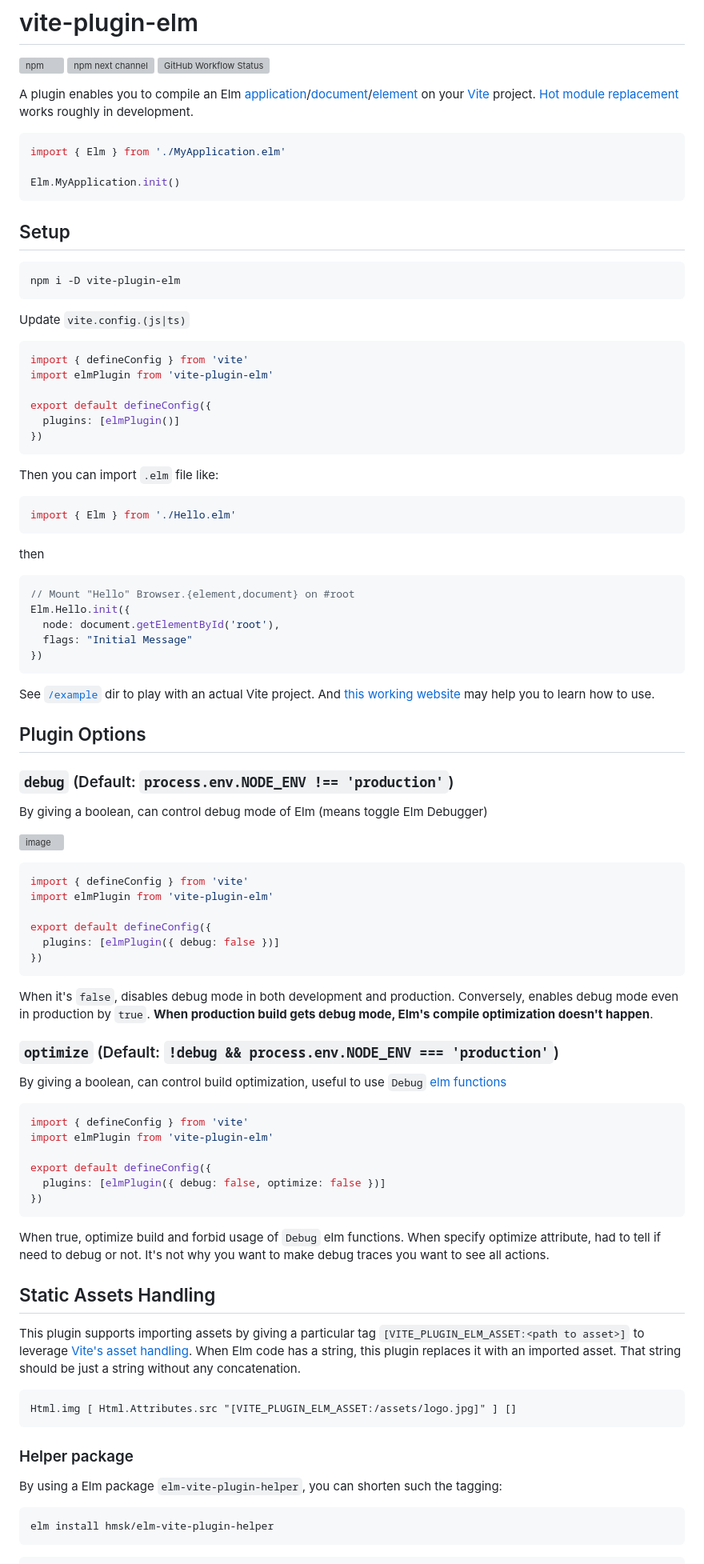
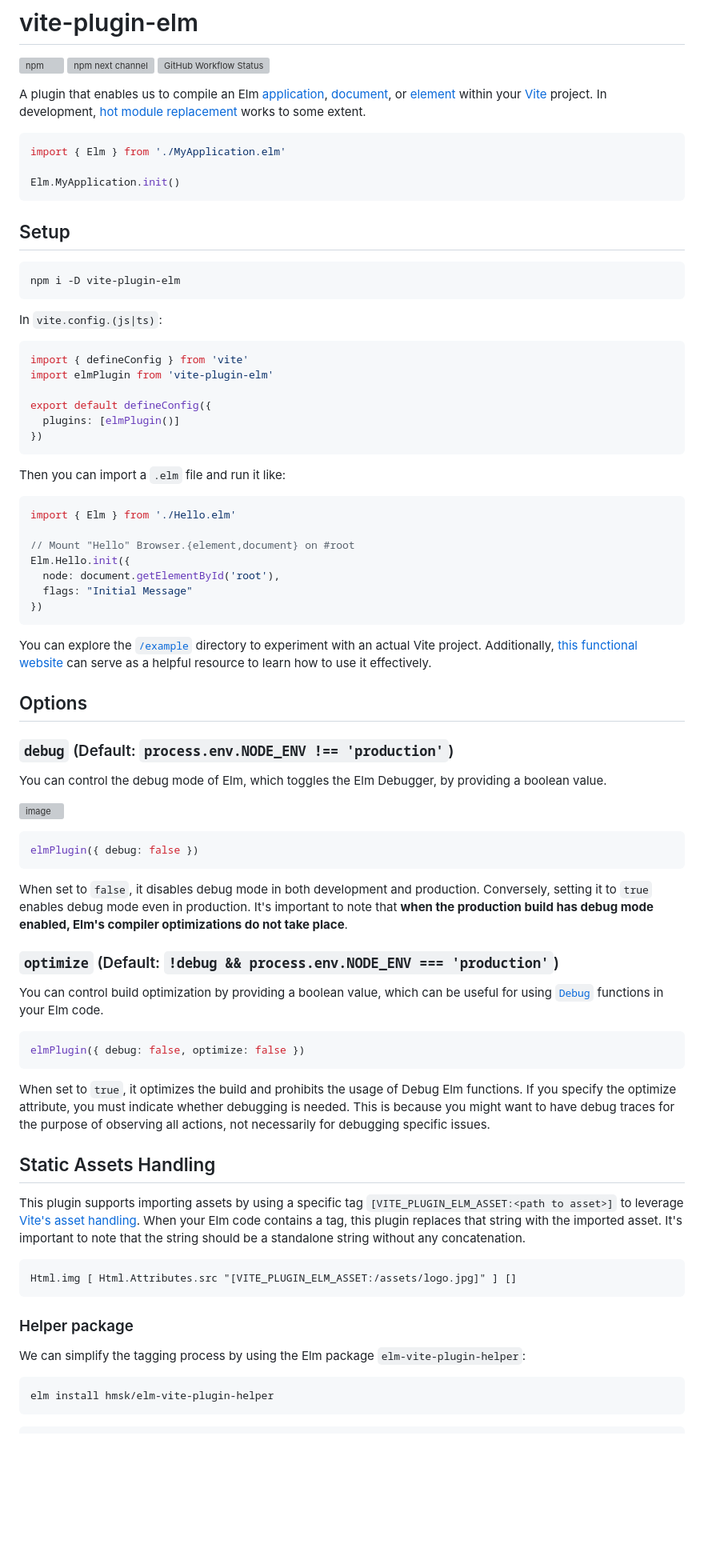
Before and after one commit to hmsk/vite-plugin-elm, a Markdown page: README.md, the part around one of its changes. Shown at 80% size. GitHub-like rendering; blank space fills up the shorter version; grey boxes are pictures that could not be loaded.

Commit message:
refine README

````diff
--- a/README.md
+++ b/README.md
@@ -4,7 +4,7 @@
 [![npm next channel](https://img.shields.io/npm/v/vite-plugin-elm/next?style=for-the-badge&color=yellow)](https://www.npmjs.com/package/vite-plugin-elm/v/next)
 [![GitHub Workflow Status](https://img.shields.io/github/actions/workflow/status/hmsk/vite-plugin-elm/main.yml?branch=main&style=for-the-badge)](https://github.com/hmsk/vite-plugin-elm/actions/workflows/main.yml)
 
-A plugin enables you to compile an Elm [application](https://package.elm-lang.org/packages/elm/browser/latest/Browser#application)/[document](https://package.elm-lang.org/packages/elm/browser/latest/Browser#document)/[element](https://package.elm-lang.org/packages/elm/browser/latest/Browser#element) on your [Vite](https://github.com/vitejs/vite) project. [Hot module replacement](https://vitejs.dev/guide/features.html#hot-module-replacement) works roughly in development.
+A plugin that enables us to compile an Elm [application](https://package.elm-lang.org/packages/elm/browser/latest/Browser#application), [document](https://package.elm-lang.org/packages/elm/browser/latest/Browser#document), or [element](https://package.elm-lang.org/packages/elm/browser/latest/Browser#element) within your [Vite](https://github.com/vitejs/vite) project. In development, [hot module replacement](https://vitejs.dev/guide/features.html#hot-module-replacement) works to some extent.
 
 ```ts
 import { Elm } from './MyApplication.elm'
@@ -18,7 +18,7 @@ Elm.MyApplication.init()
 npm i -D vite-plugin-elm
 ```
 
-Update `vite.config.(js|ts)`
+In `vite.config.(js|ts)`:
 
 ```ts
 import { defineConfig } from 'vite'
@@ -29,15 +29,11 @@ export default defineConfig({
 })
 ```
 
-Then you can import `.elm` file like:
+Then you can import a `.elm` file and run it like:
 
 ```ts
 import { Elm } from './Hello.elm'
-```
 
-then
-
-```ts
 // Mount "Hello" Browser.{element,document} on #root
 Elm.Hello.init({
   node: document.getElementById('root'),
@@ -45,47 +41,35 @@ Elm.Hello.init({
 })
 ```
 
-See [`/example`](/example) dir to play with an actual Vite project. And [this working website](https://github.com/hmsk/hmsk.me) may help you to learn how to use.
+You can explore the [`/example`](/example) directory to experiment with an actual Vite project. Additionally, [this functional website](https://github.com/hmsk/hmsk.me) can serve as a helpful resource to learn how to use it effectively.
 
-## Plugin Options
+## Options
 
 ### `debug` (Default: `process.env.NODE_ENV !== 'production'`)
 
-By giving a boolean, can control debug mode of Elm (means toggle Elm Debugger)
+You can control the debug mode of Elm, which toggles the Elm Debugger, by providing a boolean value.
 
 ![image](https://user-images.githubusercontent.com/85887/120060168-fd7d8600-c00a-11eb-86cd-4125fe06dc59.png)
 
 ```ts
-import { defineConfig } from 'vite'
-import elmPlugin from 'vite-plugin-elm'
-
-export default defineConfig({
-  plugins: [elmPlugin({ debug: false })]
-})
+elmPlugin({ debug: false })
 ```
 
-When it's `false`, disables debug mode in both development and production. Conversely, enables debug mode even in production by `true`. **When production build gets debug mode, Elm's compile optimization doesn't happen**.
+When set to `false`, it disables debug mode in both development and production. Conversely, setting it to `true` enables debug mode even in production. It's important to note that **when the production build has debug mode enabled, Elm's compiler optimizations do not take place**.
 
 ### `optimize` (Default: `!debug && process.env.NODE_ENV === 'production'`)
 
-By giving a boolean, can control build optimization, useful to use `Debug` [elm functions](https://package.elm-lang.org/packages/elm/core/latest/Debug)
+You can control build optimization by providing a boolean value, which can be useful for using [`Debug`](https://package.elm-lang.org/packages/elm/core/latest/Debug) functions in your Elm code.
 
 ```ts
-import { defineConfig } from 'vite'
-import elmPlugin from 'vite-plugin-elm'
-
-export default defineConfig({
-  plugins: [elmPlugin({ debug: false, optimize: false })]
-})
+elmPlugin({ debug: false, optimize: false })
 ```
 
-When true, optimize build and forbid usage of `Debug` elm functions.
-When specify optimize attribute, had to tell if need to debug or not. It's not why you want to make debug traces you want to see all actions.
+When set to `true`, it optimizes the build and prohibits the usage of Debug Elm functions. If you specify the optimize attribute, you must indicate whether debugging is needed. This is because you might want to have debug traces for the purpose of observing all actions, not necessarily for debugging specific issues.
 
 ## Static Assets Handling
 
-This plugin supports importing assets by giving a particular tag `[VITE_PLUGIN_ELM_ASSET:<path to asset>]` to leverage [Vite's asset handling](https://vitejs.dev/guide/assets.html#importing-asset-as-url).
-When Elm code has a string, this plugin replaces it with an imported asset. That string should be just a string without any concatenation.
+This plugin supports importing assets by using a specific tag `[VITE_PLUGIN_ELM_ASSET:<path to asset>]` to leverage [Vite's asset handling](https://vitejs.dev/guide/assets.html#importing-asset-as-ur). When your Elm code contains a tag, this plugin replaces that string with the imported asset. It's important to note that the string should be a standalone string without any concatenation.
 
 ```elm
 Html.img [ Html.Attributes.src "[VITE_PLUGIN_ELM_ASSET:/assets/logo.jpg]" ] []
@@ -93,9 +77,9 @@ Html.img [ Html.Attributes.src "[VITE_PLUGIN_ELM_ASSET:/assets/logo.jpg]" ] []
 
 ### Helper package
 
-By using a Elm package `elm-vite-plugin-helper`, you can shorten such the tagging:
+We can simplify the tagging process by using the Elm package `elm-vite-plugin-helper`:
 
-```
+```sh
 elm install hmsk/elm-vite-plugin-helper
 ```
 
````
Also changed, not shown: other parts of README.md (+2 -2 lines).
